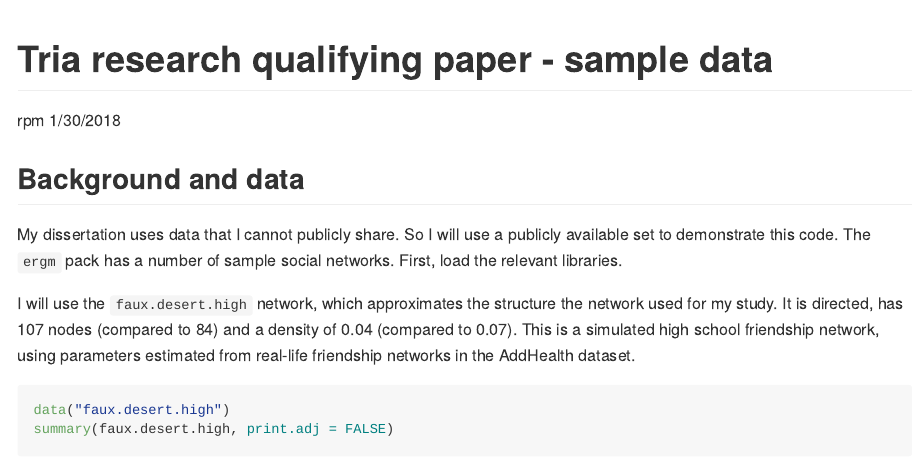
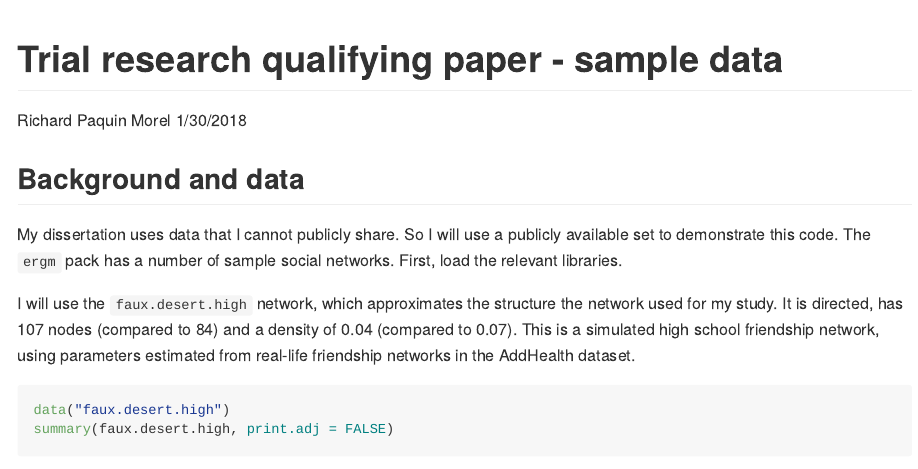
Before and after one commit to ramorel/grad-school, an R Markdown document (R/trial_research_sample.Rmd): the page in a window 1100 px wide, from its top. The pictures show the output file R/trial_research_sample.md that the author committed with the source, drawn offline in the style of GitHub.

Commit message:
Trial research markdown

```diff
--- a/R/trial_research_sample.Rmd
+++ b/R/trial_research_sample.Rmd
@@ -1,6 +1,6 @@
 ---
-title: "Tria research qualifying paper - sample data"
-author: "rpm"
+title: "Trial research qualifying paper - sample data"
+author: "Richard Paquin Morel"
 date: "1/30/2018"
 output: github_document
 ---
```
Also changed, not shown: R/trial_research_sample.md, R/trial_research_sample_files/figure-gfm/explore the distributions-1.png, R/trial_research_sample_files/figure-gfm/explore the distributions-2.png, R/trial_research_sample_files/figure-gfm/model goodness-of-fit for other statistics-1.png, R/trial_research_sample_files/figure-gfm/model goodness-of-fit-1.png, R/trial_research_sample_files/figure-gfm/model goodness-of-fit-2.png, R/trial_research_sample_files/figure-gfm/model goodness-of-fit-3.png, R/trial_research_sample_files/figure-gfm/model goodness-of-fit-4.png, R/trial_research_sample_files/figure-gfm/model goodness-of-fit-5.png, R/trial_research_sample_files/figure-gfm/visualization-1.png, R/trial_research_sample_files/figure-gfm/visualize brokers-1.png.
